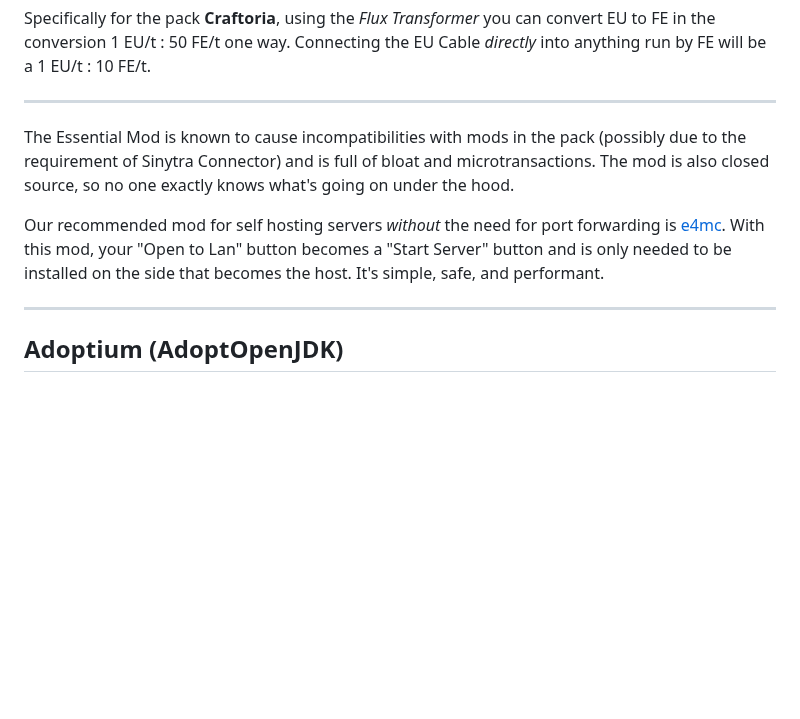
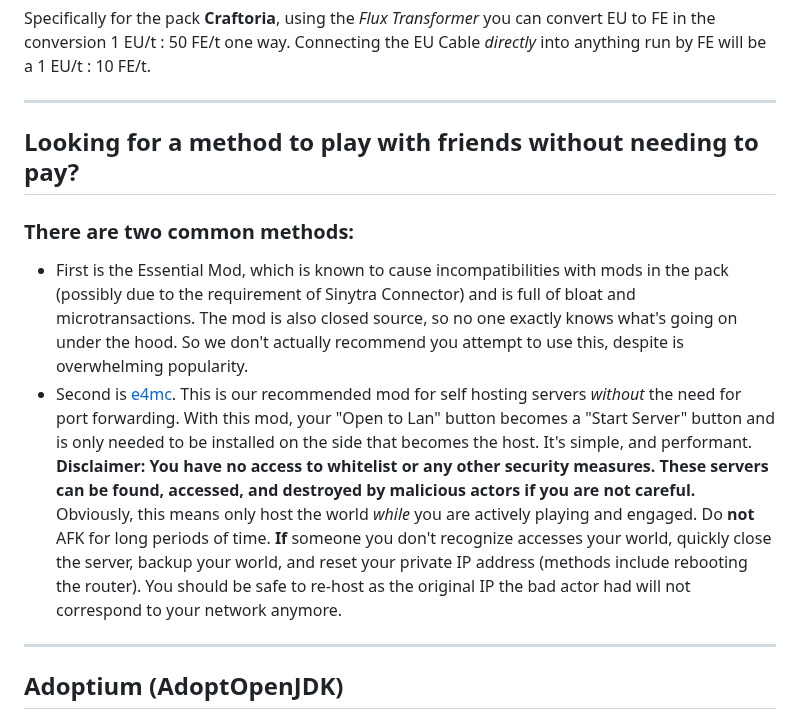
Before and after one commit to Kazuhiko-Gushiken/aoe, a Markdown page: README.md, the part around the change. Drawn GitHub-style; blank space fills up the shorter version.

```diff
--- a/README.md
+++ b/README.md
@@ -75,9 +75,11 @@ Specifically for the pack **Craftoria**, using the *Flux Transformer* you can co
 
 <hr/>
 
-The Essential Mod is known to cause incompatibilities with mods in the pack (possibly due to the requirement of Sinytra Connector) and is full of bloat and microtransactions. The mod is also closed source, so no one exactly knows what's going on under the hood.
+## Looking for a method to play with friends without needing to pay?
 
-Our recommended mod for self hosting servers *without* the need for port forwarding is [e4mc](<https://modrinth.com/mod/e4mc>). With this mod, your "Open to Lan" button becomes a "Start Server" button and is only needed to be installed on the side that becomes the host. It's simple, safe, and performant.
+### There are two common methods:
+- First is the Essential Mod, which is known to cause incompatibilities with mods in the pack (possibly due to the requirement of Sinytra Connector) and is full of bloat and microtransactions. The mod is also closed source, so no one exactly knows what's going on under the hood. So we don't actually recommend you attempt to use this, despite is overwhelming popularity.
+- Second is [e4mc](<https://modrinth.com/mod/e4mc>). This is our recommended mod for self hosting servers *without* the need for port forwarding. With this mod, your "Open to Lan" button becomes a "Start Server" button and is only needed to be installed on the side that becomes the host. It's simple, and performant. **Disclaimer: You have no access to whitelist or any other security measures. These servers can be found, accessed, and destroyed by malicious actors if you are not careful.** Obviously, this means only host the world *while* you are actively playing and engaged. Do **not** AFK for long periods of time. **If** someone you don't recognize accesses your world, quickly close the server, backup your world, and reset your private IP address (methods include rebooting the router). You should be safe to re-host as the original IP the bad actor had will not correspond to your network anymore.
 
 <hr/>
 
```
